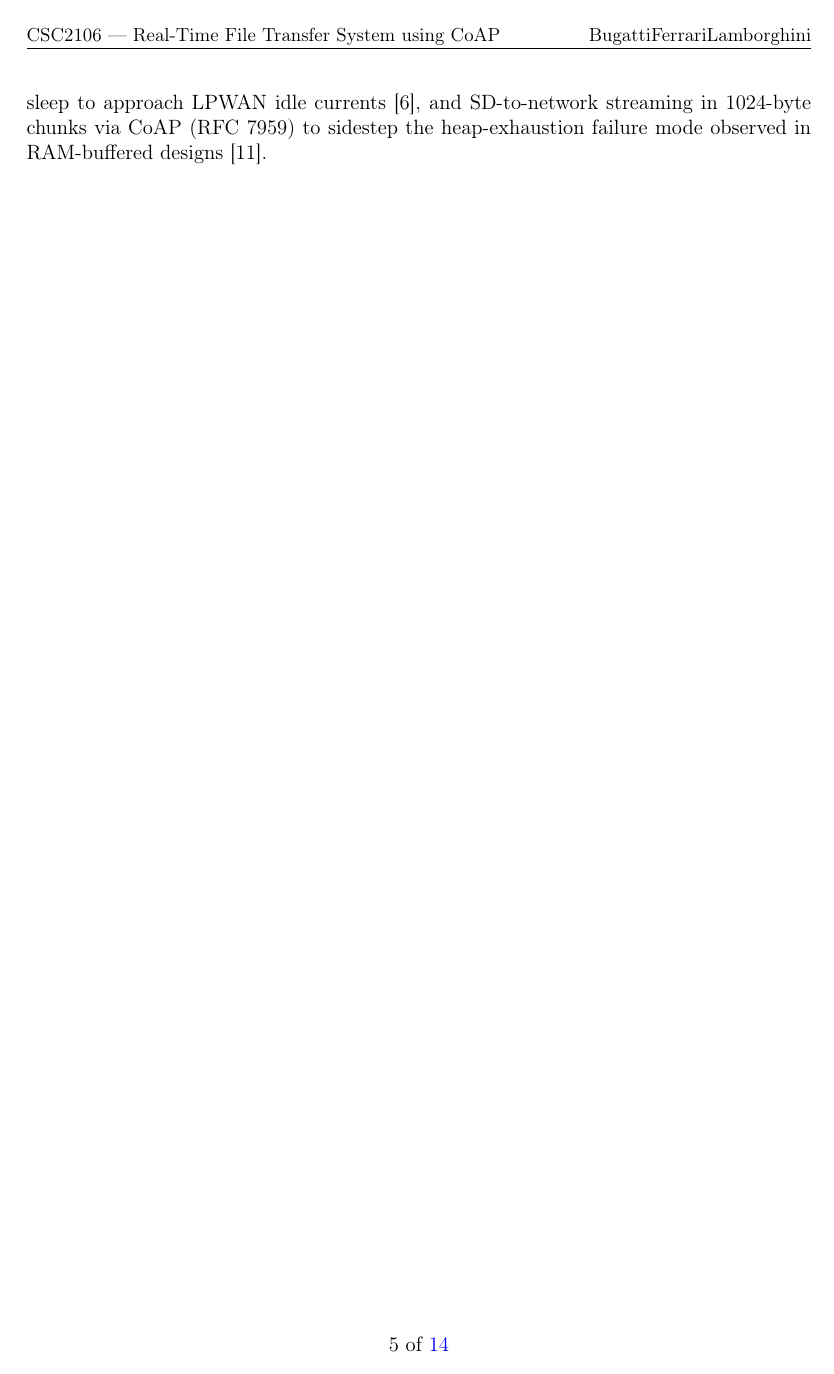
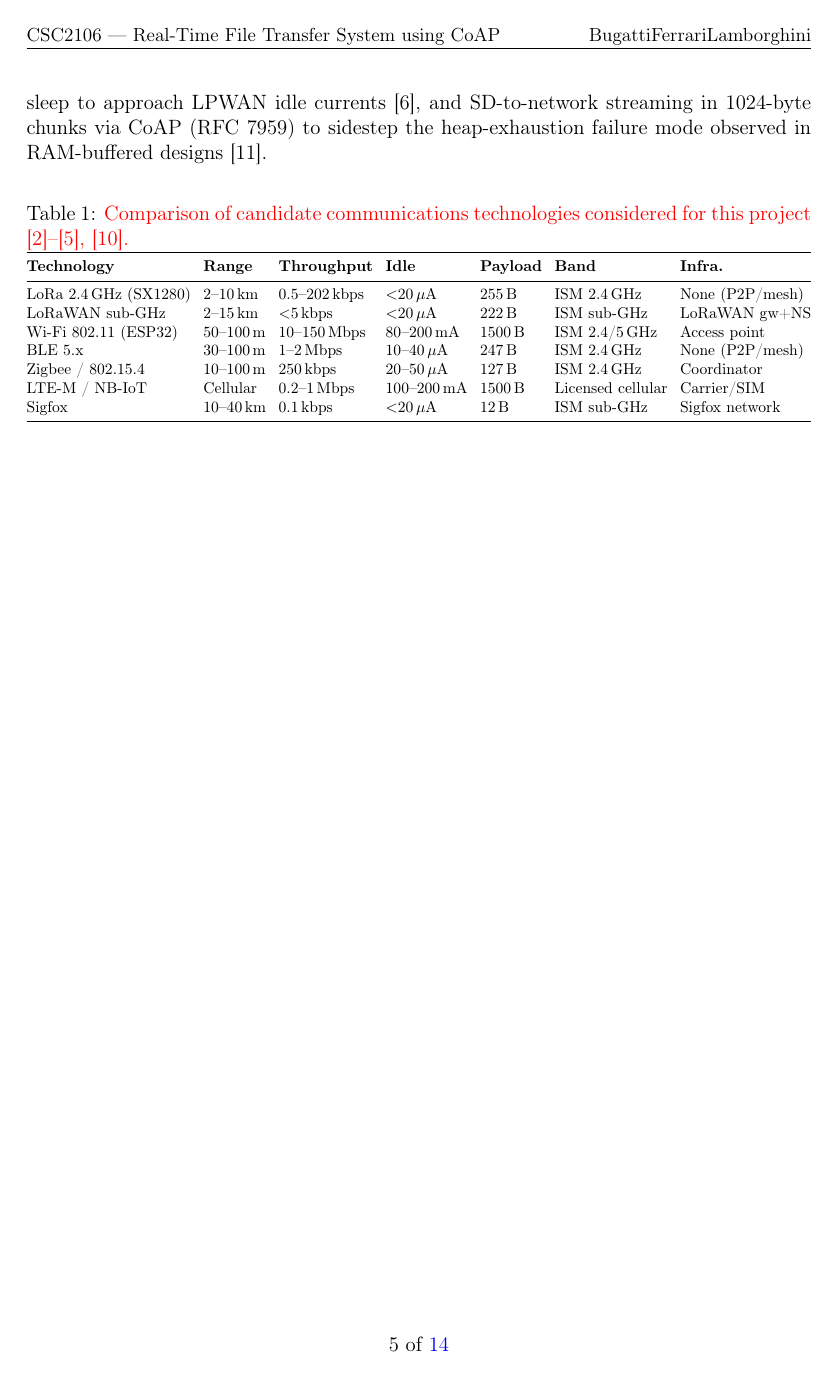
Before and after one commit to Daddycation23/IOTForestCam, a LaTeX document (ref/IOT_Design_Review_Report.tex): page 5 of 14. Compiled offline with pdfLaTeX.

Commit message:
docs: add repo URL, restore table and architecture figure
- Added source code repository URL to title page
- Restored Table 1 (candidate communications technology comparison)
  in Section II Literature Review
- Restored Figure 1 (high-level architecture diagram) in Section III
  Design from docs/figures/High-Level-Architecture.png

Tables and figures do not count toward section word limits.
Report remains at 14 pages, all sections within template limits.

```diff
--- a/ref/IOT_Design_Review_Report.tex
+++ b/ref/IOT_Design_Review_Report.tex
@@ -156,6 +160,29 @@ The primary limitation is the ``Bandwidth-Range-Power Trilemma'': high-bandwidth
 
 Together, these findings motivate this project's dual-radio, event-driven architecture: LoRa for sub-100-byte control traffic to avoid image-transfer congestion [10], Wi-Fi with CoAP Block-Wise Transfer for bulk payloads to bypass LoRa duty-cycle limits, deep sleep to approach LPWAN idle currents [6], and SD-to-network streaming in 1024-byte chunks via CoAP (RFC 7959) to sidestep the heap-exhaustion failure mode observed in RAM-buffered designs [11].
 
+\begin{table}[ht]
+\centering
+\footnotesize
+\caption{\changed{Comparison of candidate communications technologies considered for this project [2]--[5], [10].}}
+\label{tab:comms-tech}
+\setlength{\tabcolsep}{4pt}
+\resizebox{\textwidth}{!}{%
+\begin{tabular}{@{}lllllll@{}}
+\toprule
+\textbf{Technology} & \textbf{Range} & \textbf{Throughput} & \textbf{Idle} & \textbf{Payload} & \textbf{Band} & \textbf{Infra.} \\
+\midrule
+LoRa 2.4\,GHz (SX1280)  & 2--10\,km  & 0.5--202\,kbps & $<$20\,$\mu$A  & 255\,B  & ISM 2.4\,GHz      & None (P2P/mesh) \\
+LoRaWAN sub-GHz          & 2--15\,km  & $<$5\,kbps     & $<$20\,$\mu$A  & 222\,B  & ISM sub-GHz       & LoRaWAN gw+NS   \\
+Wi-Fi 802.11 (ESP32)     & 50--100\,m & 10--150\,Mbps  & 80--200\,mA    & 1500\,B & ISM 2.4/5\,GHz    & Access point    \\
+BLE 5.x                  & 30--100\,m & 1--2\,Mbps     & 10--40\,$\mu$A & 247\,B  & ISM 2.4\,GHz      & None (P2P/mesh) \\
+Zigbee / 802.15.4        & 10--100\,m & 250\,kbps      & 20--50\,$\mu$A & 127\,B  & ISM 2.4\,GHz      & Coordinator     \\
+LTE-M / NB-IoT           & Cellular   & 0.2--1\,Mbps   & 100--200\,mA   & 1500\,B & Licensed cellular & Carrier/SIM     \\
+Sigfox                   & 10--40\,km & 0.1\,kbps      & $<$20\,$\mu$A  & 12\,B   & ISM sub-GHz       & Sigfox network  \\
+\bottomrule
+\end{tabular}%
+}
+\end{table}
+
 \newpage
 
 % ═════════════════════════════════════════════════════════════
```
Also changed, not shown: ref/IOT_Design_Review_Report.tex (13 more changed lines).
